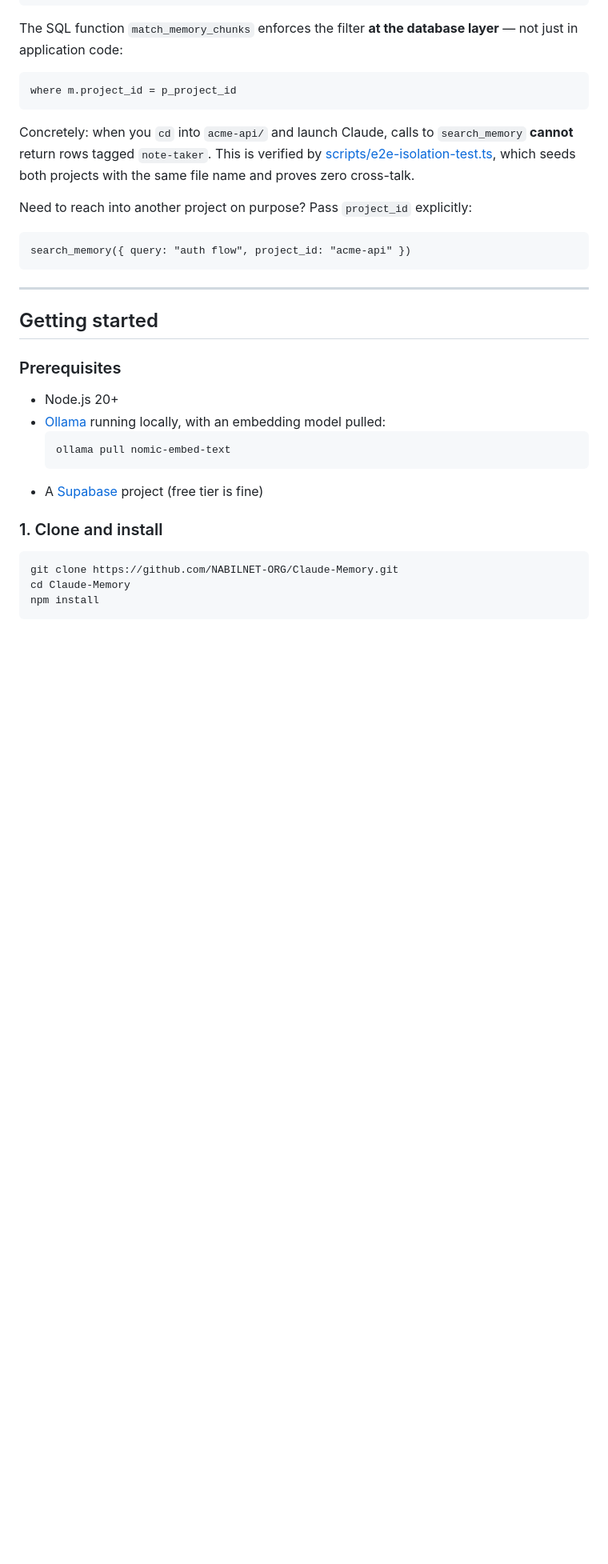
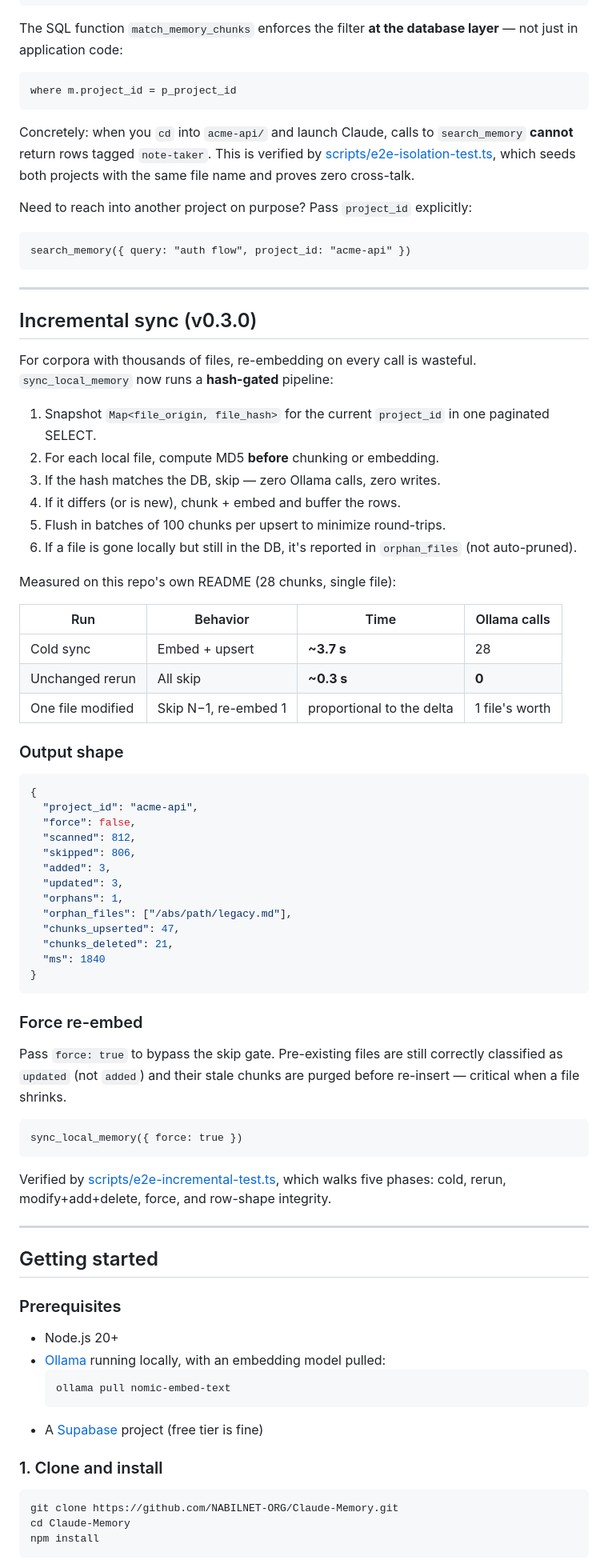
Before and after one commit to NABILNET-ORG/Smart-Claude-Memory, a Markdown page: README.md, the part around one of its changes. Shown at 80% size. GitHub-like rendering; blank space fills up the shorter version.

````diff
--- a/README.md
+++ b/README.md
@@ -81,6 +82,55 @@ search_memory({ query: "auth flow", project_id: "acme-api" })
 
 ---
 
+## Incremental sync (v0.3.0)
+
+For corpora with thousands of files, re-embedding on every call is wasteful. `sync_local_memory` now runs a **hash-gated** pipeline:
+
+1. Snapshot `Map<file_origin, file_hash>` for the current `project_id` in one paginated SELECT.
+2. For each local file, compute MD5 **before** chunking or embedding.
+3. If the hash matches the DB, skip — zero Ollama calls, zero writes.
+4. If it differs (or is new), chunk + embed and buffer the rows.
+5. Flush in batches of 100 chunks per upsert to minimize round-trips.
+6. If a file is gone locally but still in the DB, it's reported in `orphan_files` (not auto-pruned).
+
+Measured on this repo's own README (28 chunks, single file):
+
+| Run | Behavior | Time | Ollama calls |
+|---|---|---|---|
+| Cold sync | Embed + upsert | **~3.7 s** | 28 |
+| Unchanged rerun | All skip | **~0.3 s** | **0** |
+| One file modified | Skip N−1, re-embed 1 | proportional to the delta | 1 file's worth |
+
+### Output shape
+
+```json
+{
+  "project_id": "acme-api",
+  "force": false,
+  "scanned": 812,
+  "skipped": 806,
+  "added": 3,
+  "updated": 3,
+  "orphans": 1,
+  "orphan_files": ["/abs/path/legacy.md"],
+  "chunks_upserted": 47,
+  "chunks_deleted": 21,
+  "ms": 1840
+}
+```
+
+### Force re-embed
+
+Pass `force: true` to bypass the skip gate. Pre-existing files are still correctly classified as `updated` (not `added`) and their stale chunks are purged before re-insert — critical when a file shrinks.
+
+```
+sync_local_memory({ force: true })
+```
+
+Verified by [scripts/e2e-incremental-test.ts](scripts/e2e-incremental-test.ts), which walks five phases: cold, rerun, modify+add+delete, force, and row-shape integrity.
+
+---
+
 ## Getting started
 
 ### Prerequisites
````
Also changed, not shown: other parts of README.md (+17 -8 lines).
